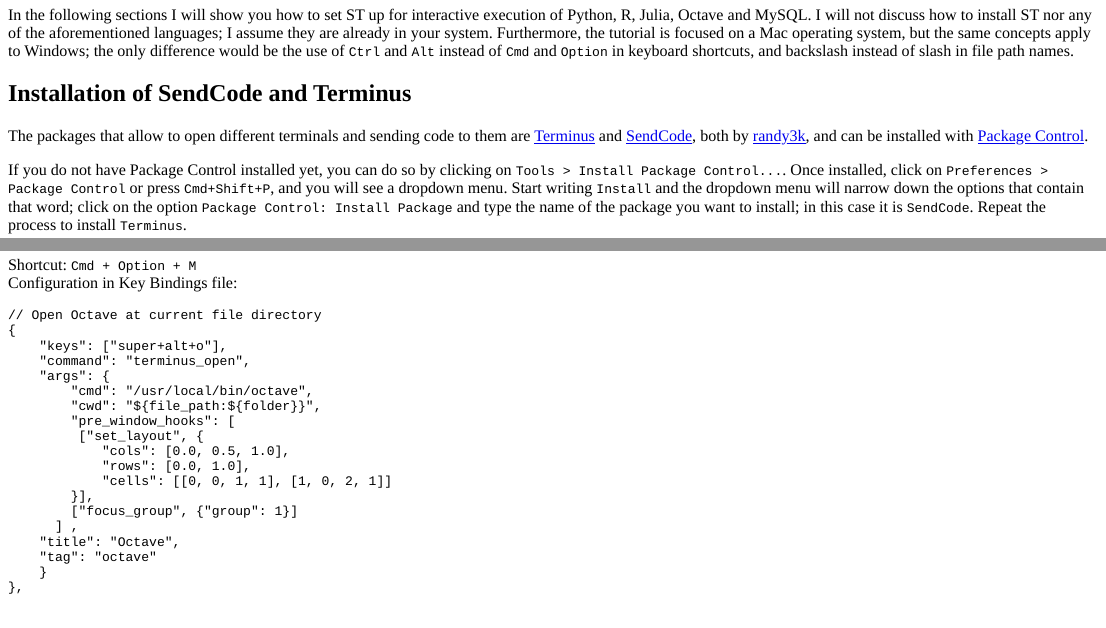
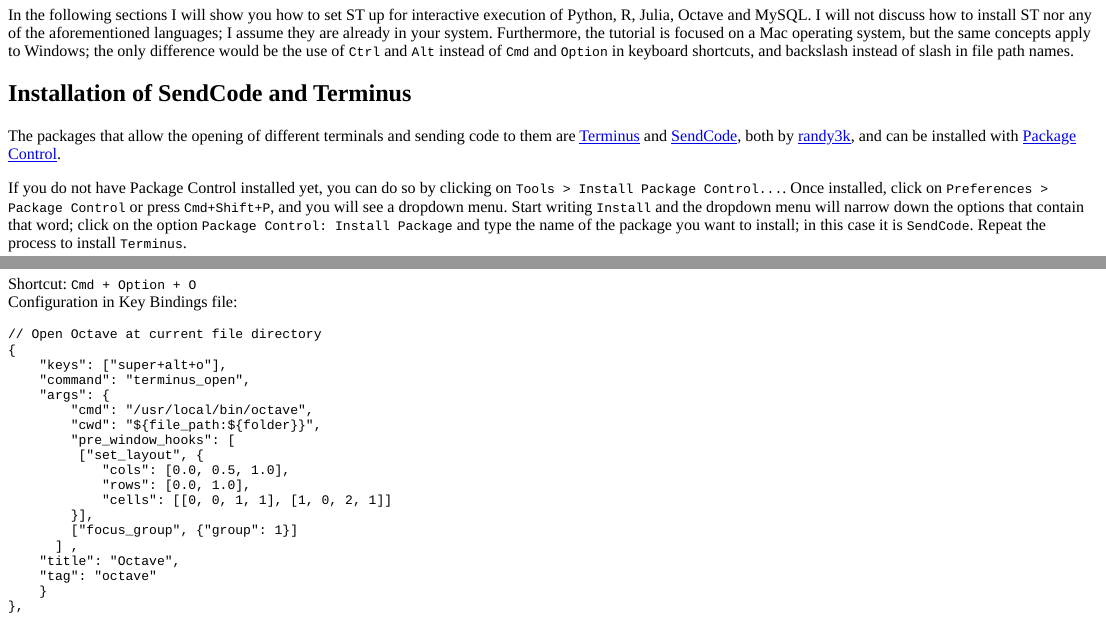
Before and after one commit to alcala21/blog, an R Markdown document (content/post/2021-11-03-sublime-text-for-data-science/index.Rmd): the page in a window 1100 px wide, from 1590 px down, and a second part further down, joined at a grey line. The pictures show the output file content/post/2021-11-03-sublime-text-for-data-science/index.html that the author committed with the source, opened offline.

Commit message:
Implemented comments from Eli.

````diff
--- a/content/post/2021-11-03-sublime-text-for-data-science/index.Rmd
+++ b/content/post/2021-11-03-sublime-text-for-data-science/index.Rmd
@@ -37,7 +37,7 @@
 
 ## Installation of SendCode and Terminus
 
-The packages that allow to open different terminals and sending code to them are [Terminus](https://packagecontrol.io/packages/Terminus) and [SendCode](https://packagecontrol.io/packages/SendCode), both by [randy3k](https://github.com/randy3k), and can be installed with [Package Control](https://packagecontrol.io/).
+The packages that allow the opening of different terminals and sending code to them are [Terminus](https://packagecontrol.io/packages/Terminus) and [SendCode](https://packagecontrol.io/packages/SendCode), both by [randy3k](https://github.com/randy3k), and can be installed with [Package Control](https://packagecontrol.io/).
 
 If you do not have Package Control installed yet, you can do so by clicking on `Tools > Install Package Control...`. Once installed, click on `Preferences > Package Control` or press `Cmd+Shift+P`, and you will see a dropdown menu. Start writing `Install` and the dropdown menu will narrow down the options that contain that word; click on the option `Package Control: Install Package` and type the name of the package you want to install; in this case it is `SendCode`. Repeat the process to install `Terminus`.
 
@@ -213,7 +213,7 @@
 <div style='position:relative; padding-bottom:calc(69.61% + 44px)'><iframe src='https://gfycat.com/ifr/BouncySomeIberianlynx' frameborder='0' scrolling='no' width='100%' height='100%' style='position:absolute;top:0;left:0;' allowfullscreen></iframe></div>
 
 ## Octave
-Shortcut: `Cmd + Option + M`\
+Shortcut: `Cmd + Option + O`\
 Configuration in Key Bindings file:
 ```json
 // Open Octave at current file directory
````
Also changed, not shown: content/post/2021-11-03-sublime-text-for-data-science/index.html.
